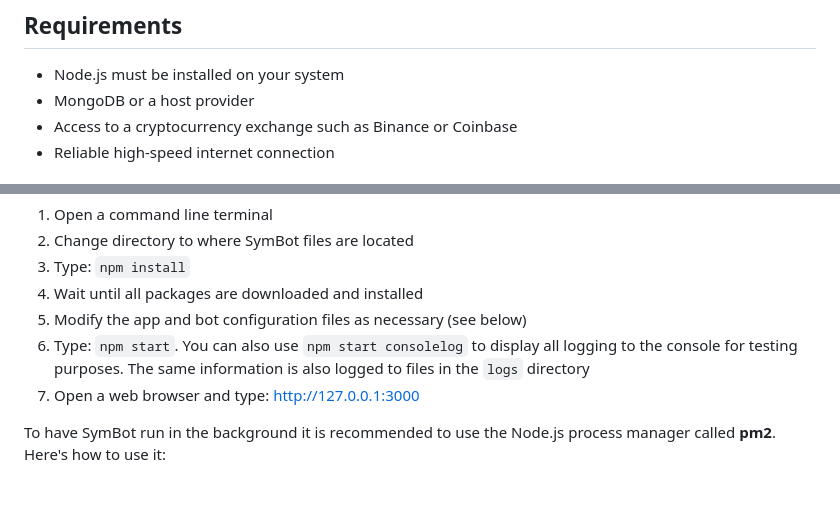
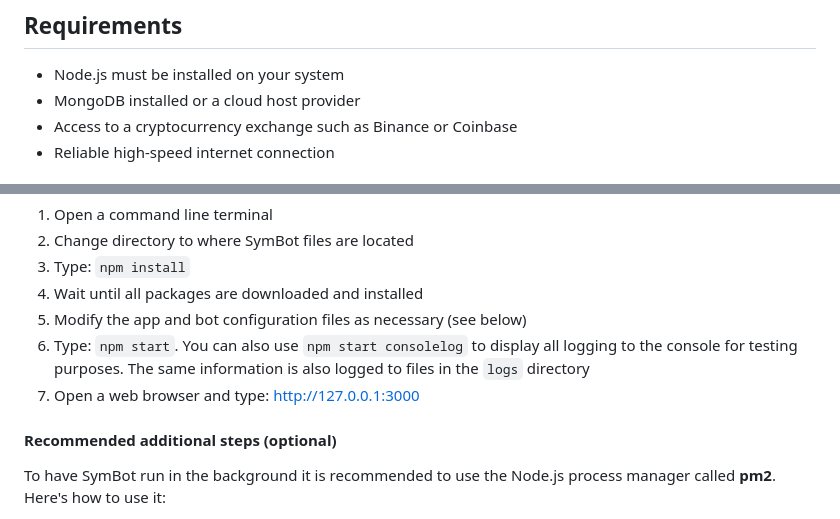
Before and after one commit to 3cqs-coder/SymBot, a Markdown page: docs/README.md, 2 parts joined by grey strips. Drawn GitHub-style; blank space fills up the shorter version.

```diff
--- a/docs/README.md
+++ b/docs/README.md
@@ -5,7 +5,7 @@ SymBot is a user friendly, self-hosted and automated DCA (Dollar Cost Averaging)
 ## Requirements
 
 - Node.js must be installed on your system
-- MongoDB or a host provider
+- MongoDB installed or a cloud host provider
 - Access to a cryptocurrency exchange such as Binance or Coinbase
 - Reliable high-speed internet connection
 
@@ -18,6 +18,8 @@ SymBot is a user friendly, self-hosted and automated DCA (Dollar Cost Averaging)
 5. Modify the app and bot configuration files as necessary (see below)
 6. Type: `npm start`. You can also use `npm start consolelog` to display all logging to the console for testing purposes. The same information is also logged to files in the `logs` directory
 7. Open a web browser and type: http://127.0.0.1:3000
+
+#### Recommended additional steps (optional)
 
 To have SymBot run in the background it is recommended to use the Node.js process manager called **pm2**. Here's how to use it:
 
```
